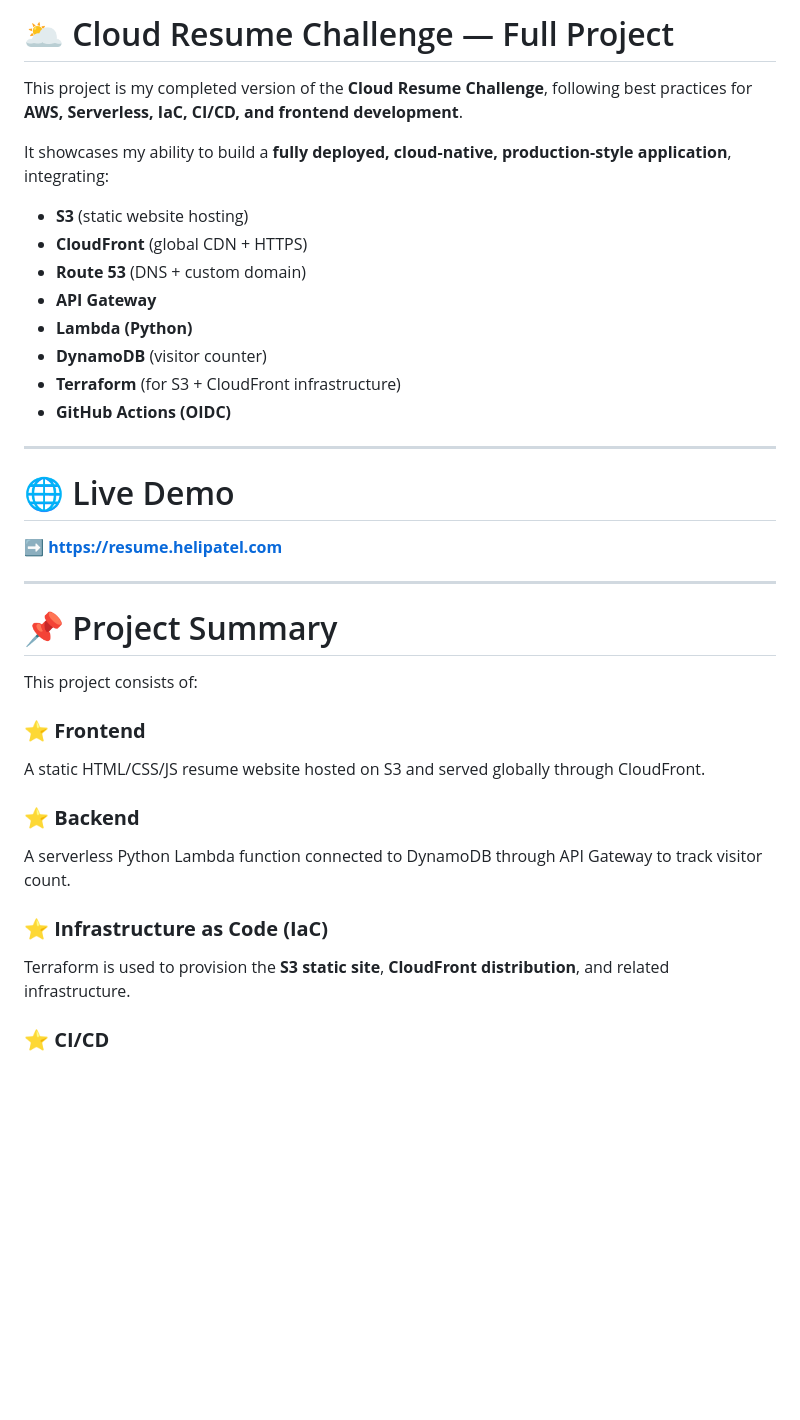
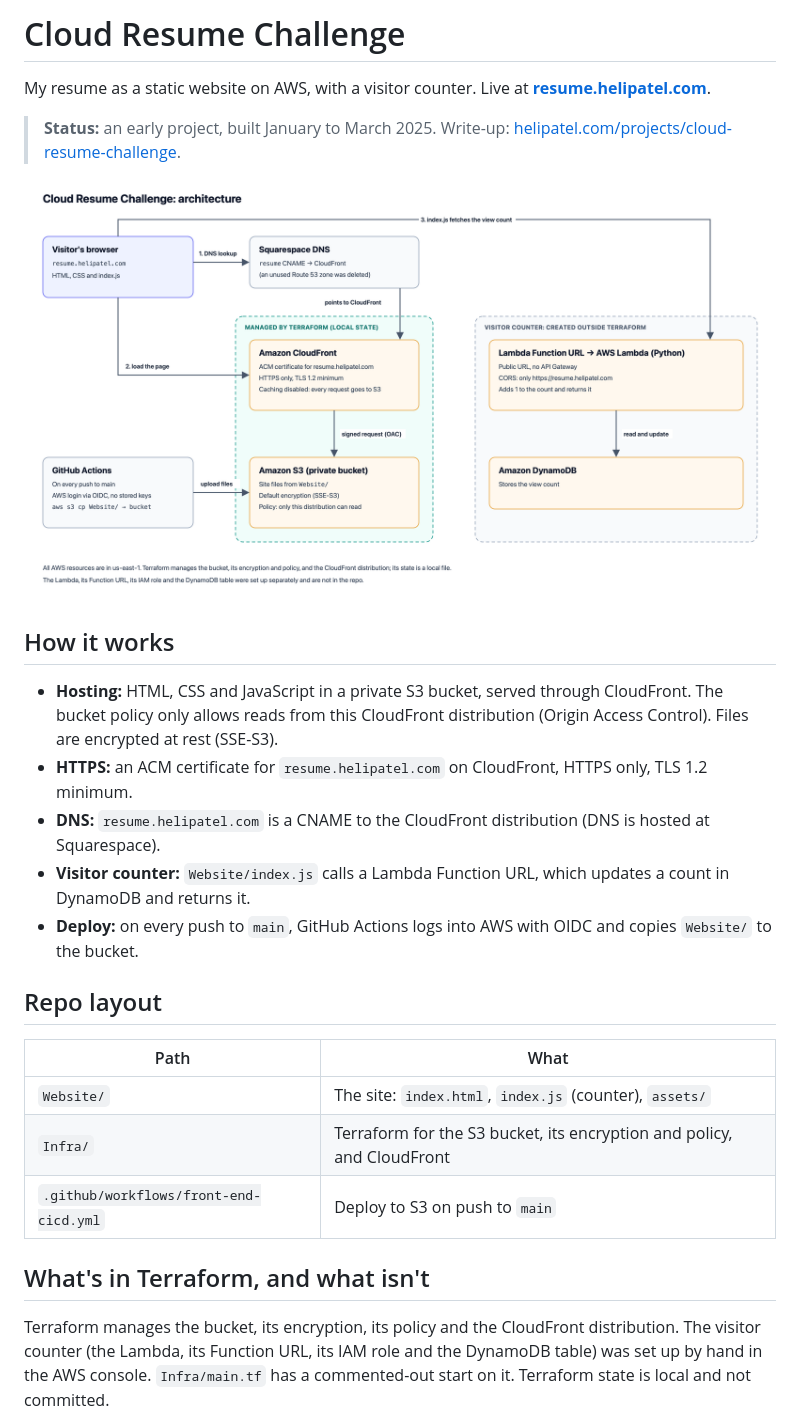
Before and after one commit to helipatel11/cloud-resume-challenge, a Markdown page: README.md, the part around one of its changes. GitHub-like rendering; pictures changed too: docs/architecture.png (added); blank space fills up the shorter version.

Commit message:
README: what it is, architecture, what's in Terraform

```diff
--- a/README.md
+++ b/README.md
@@ -1,41 +1,28 @@
-# 🌥️ Cloud Resume Challenge — Full Project
+# Cloud Resume Challenge
 
-This project is my completed version of the **Cloud Resume Challenge**, following best practices for **AWS, Serverless, IaC, CI/CD, and frontend development**.
+My resume as a static website on AWS, with a visitor counter. Live at **[resume.helipatel.com](https://resume.helipatel.com/)**.
 
-It showcases my ability to build a **fully deployed, cloud-native, production-style application**, integrating:
+> **Status:** an early project, built January to March 2025. Write-up: [helipatel.com/projects/cloud-resume-challenge](https://helipatel.com/projects/cloud-resume-challenge/).
 
-* **S3** (static website hosting)
-* **CloudFront** (global CDN + HTTPS)
-* **Route 53** (DNS + custom domain)
-* **API Gateway**
-* **Lambda (Python)**
-* **DynamoDB** (visitor counter)
-* **Terraform** (for S3 + CloudFront infrastructure)
-* **GitHub Actions (OIDC)**
+![Architecture](docs/architecture.png)
 
----
+## How it works
 
-# 🌐 Live Demo
+- **Hosting:** HTML, CSS and JavaScript in a private S3 bucket, served through CloudFront. The bucket policy only allows reads from this CloudFront distribution (Origin Access Control). Files are encrypted at rest (SSE-S3).
+- **HTTPS:** an ACM certificate for `resume.helipatel.com` on CloudFront, HTTPS only, TLS 1.2 minimum.
+- **DNS:** `resume.helipatel.com` is a CNAME to the CloudFront distribution (DNS is hosted at Squarespace).
+- **Visitor counter:** `Website/index.js` calls a Lambda Function URL, which updates a count in DynamoDB and returns it.
+- **Deploy:** on every push to `main`, GitHub Actions logs into AWS with OIDC and copies `Website/` to the bucket.
 
-➡️ **[https://resume.helipatel.com](https://resume.helipatel.com/#home)**
+## Repo layout
 
----
+| Path | What |
+|---|---|
+| `Website/` | The site: `index.html`, `index.js` (counter), `assets/` |
+| `Infra/` | Terraform for the S3 bucket, its encryption and policy, and CloudFront |
+| `.github/workflows/front-end-cicd.yml` | Deploy to S3 on push to `main` |
 
-# 📌 Project Summary
+## What's in Terraform, and what isn't
 
-This project consists of:
+Terraform manages the bucket, its encryption, its policy and the CloudFront distribution. The visitor counter (the Lambda, its Function URL, its IAM role and the DynamoDB table) was set up by hand in the AWS console. `Infra/main.tf` has a commented-out start on it. Terraform state is local and not committed.
 
-### ⭐ **Frontend**
-
-A static HTML/CSS/JS resume website hosted on S3 and served globally through CloudFront.
-
-### ⭐ **Backend**
-
-A serverless Python Lambda function connected to DynamoDB through API Gateway to track visitor count.
-
-### ⭐ **Infrastructure as Code (IaC)**
-
-Terraform is used to provision the **S3 static site**, **CloudFront distribution**, and related infrastructure.
-
-### ⭐ **CI/CD**
-
```
Also changed, not shown: other parts of README.md (+10 -172 lines).
